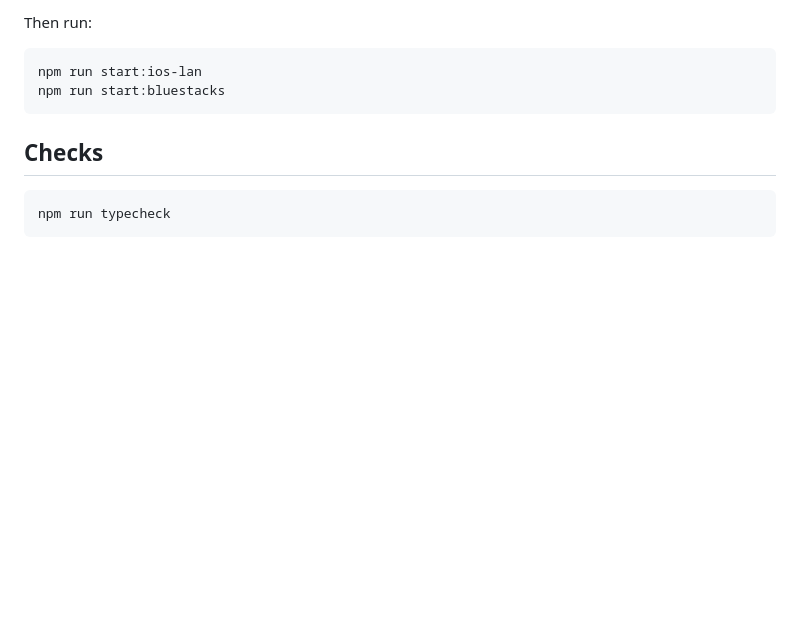
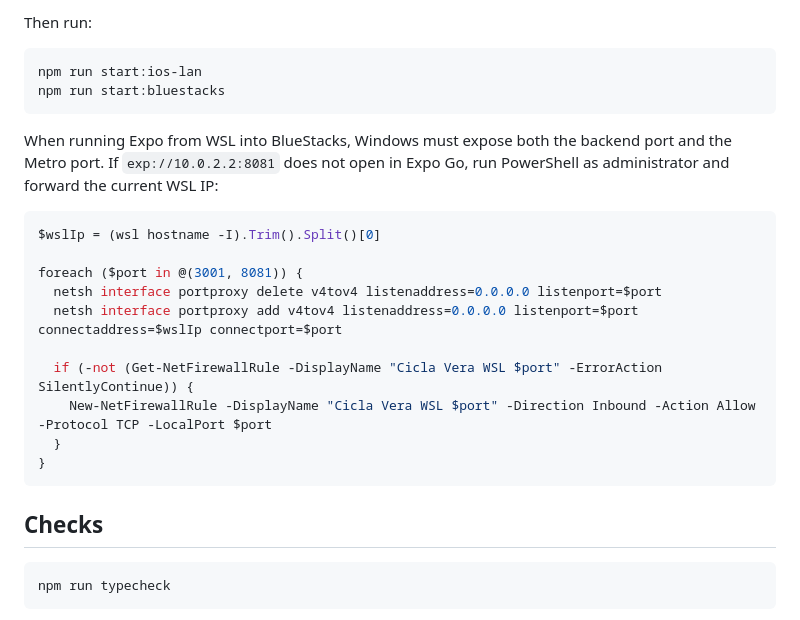
Before and after one commit to cicla-vera/mobile, a Markdown page: README.md, the part around the change. GitHub-like rendering; blank space fills up the shorter version.

Commit message:
docs: document BlueStacks WSL port forwarding

````diff
--- a/README.md
+++ b/README.md
@@ -68,6 +68,23 @@ Then run:
 ```bash
 npm run start:ios-lan
 npm run start:bluestacks
+```
+
+When running Expo from WSL into BlueStacks, Windows must expose both the
+backend port and the Metro port. If `exp://10.0.2.2:8081` does not open in Expo
+Go, run PowerShell as administrator and forward the current WSL IP:
+
+```powershell
+$wslIp = (wsl hostname -I).Trim().Split()[0]
+
+foreach ($port in @(3001, 8081)) {
+  netsh interface portproxy delete v4tov4 listenaddress=0.0.0.0 listenport=$port
+  netsh interface portproxy add v4tov4 listenaddress=0.0.0.0 listenport=$port connectaddress=$wslIp connectport=$port
+
+  if (-not (Get-NetFirewallRule -DisplayName "Cicla Vera WSL $port" -ErrorAction SilentlyContinue)) {
+    New-NetFirewallRule -DisplayName "Cicla Vera WSL $port" -Direction Inbound -Action Allow -Protocol TCP -LocalPort $port
+  }
+}
 ```
 
 ## Checks
````
